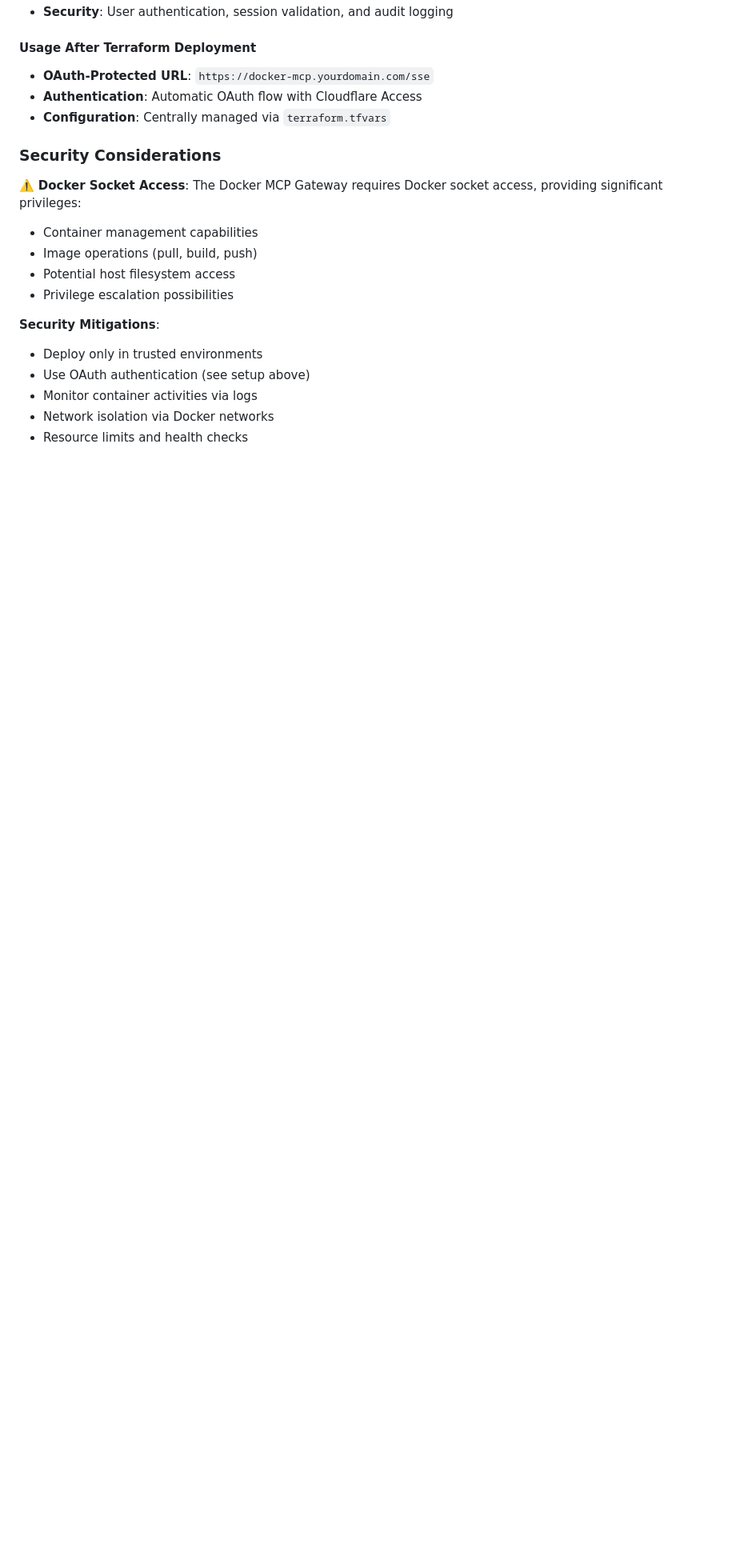
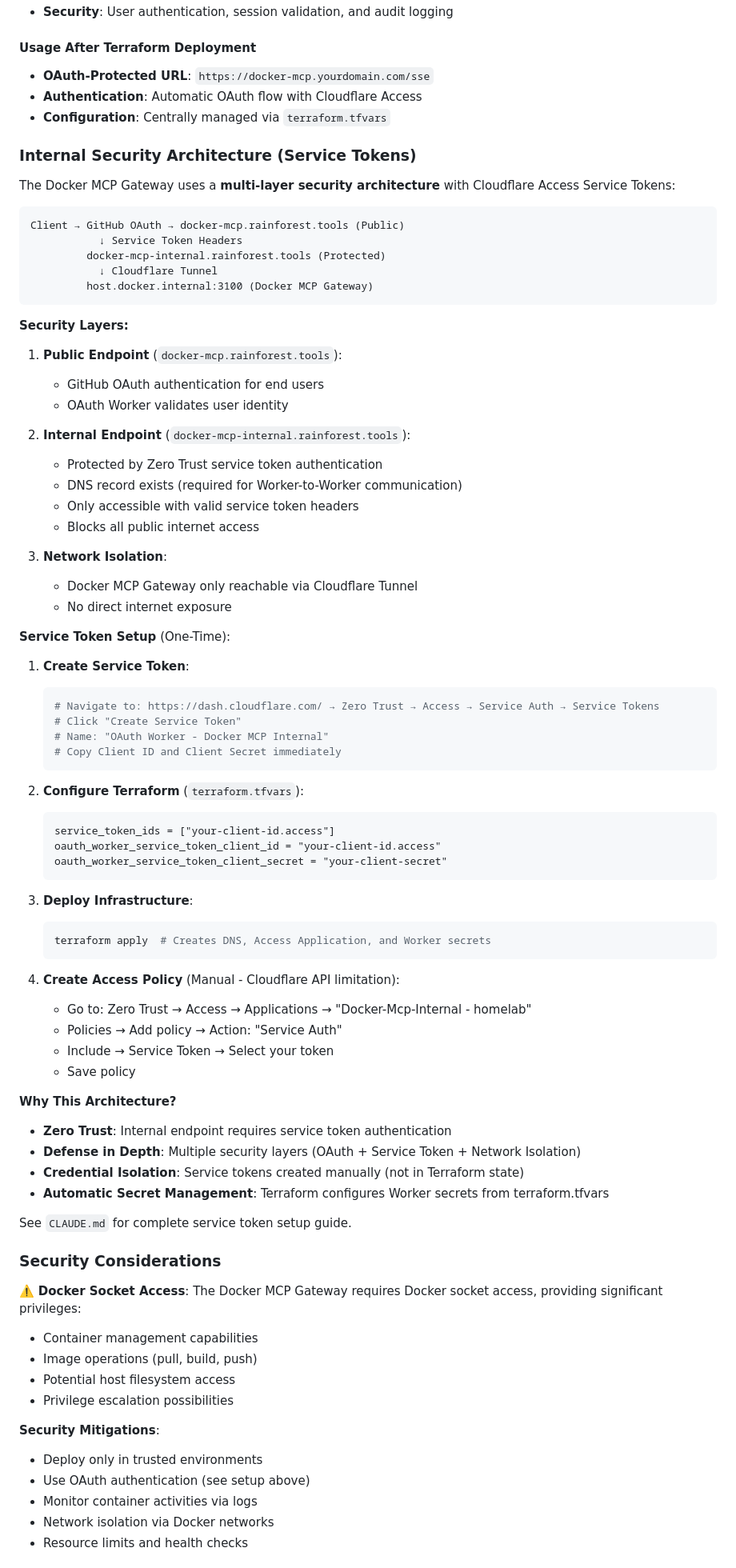
Before and after one commit to rainforest-dev/rainforest-homelab, a Markdown page: README.md, the part around the change. Shown at 80% size. Drawn GitHub-style; blank space fills up the shorter version.

Commit message:
docs: Add Docker MCP Gateway service token security architecture to README
Added comprehensive documentation for the multi-layer security architecture using Cloudflare Access service tokens.

## Changes
- Added "Internal Security Architecture (Service Tokens)" section
- Documented the three security layers (OAuth + Service Token + Network Isolation)
- Included step-by-step service token setup guide
- Added architecture diagram showing authentication flow
- Explained why this architecture (Zero Trust, Defense in Depth, Credential Isolation)
- Referenced CLAUDE.md for complete setup guide

## Security Documentation
- Public endpoint: GitHub OAuth authentication
- Internal endpoint: Service token authentication (Worker-to-Worker)
- Network isolation: Cloudflare Tunnel only access
- Manual policy creation requirement documented (Cloudflare API limitation)

🤖 Generated with [Claude Code](https://claude.com/claude-code)

Co-Authored-By: Claude <noreply@anthropic.com>

````diff
--- a/README.md
+++ b/README.md
@@ -276,6 +276,69 @@ The Terraform deployment automatically creates and configures:
 - **Authentication**: Automatic OAuth flow with Cloudflare Access
 - **Configuration**: Centrally managed via `terraform.tfvars`
 
+### Internal Security Architecture (Service Tokens)
+
+The Docker MCP Gateway uses a **multi-layer security architecture** with Cloudflare Access Service Tokens:
+
+```
+Client → GitHub OAuth → docker-mcp.rainforest.tools (Public)
+           ↓ Service Token Headers
+         docker-mcp-internal.rainforest.tools (Protected)
+           ↓ Cloudflare Tunnel
+         host.docker.internal:3100 (Docker MCP Gateway)
+```
+
+**Security Layers:**
+1. **Public Endpoint** (`docker-mcp.rainforest.tools`):
+   - GitHub OAuth authentication for end users
+   - OAuth Worker validates user identity
+
+2. **Internal Endpoint** (`docker-mcp-internal.rainforest.tools`):
+   - Protected by Zero Trust service token authentication
+   - DNS record exists (required for Worker-to-Worker communication)
+   - Only accessible with valid service token headers
+   - Blocks all public internet access
+
+3. **Network Isolation**:
+   - Docker MCP Gateway only reachable via Cloudflare Tunnel
+   - No direct internet exposure
+
+**Service Token Setup** (One-Time):
+
+1. **Create Service Token**:
+   ```bash
+   # Navigate to: https://dash.cloudflare.com/ → Zero Trust → Access → Service Auth → Service Tokens
+   # Click "Create Service Token"
+   # Name: "OAuth Worker - Docker MCP Internal"
+   # Copy Client ID and Client Secret immediately
+   ```
+
+2. **Configure Terraform** (`terraform.tfvars`):
+   ```hcl
+   service_token_ids = ["your-client-id.access"]
+   oauth_worker_service_token_client_id = "your-client-id.access"
+   oauth_worker_service_token_client_secret = "your-client-secret"
+   ```
+
+3. **Deploy Infrastructure**:
+   ```bash
+   terraform apply  # Creates DNS, Access Application, and Worker secrets
+   ```
+
+4. **Create Access Policy** (Manual - Cloudflare API limitation):
+   - Go to: Zero Trust → Access → Applications → "Docker-Mcp-Internal - homelab"
+   - Policies → Add policy → Action: "Service Auth"
+   - Include → Service Token → Select your token
+   - Save policy
+
+**Why This Architecture?**
+- **Zero Trust**: Internal endpoint requires service token authentication
+- **Defense in Depth**: Multiple security layers (OAuth + Service Token + Network Isolation)
+- **Credential Isolation**: Service tokens created manually (not in Terraform state)
+- **Automatic Secret Management**: Terraform configures Worker secrets from terraform.tfvars
+
+See `CLAUDE.md` for complete service token setup guide.
+
 ### Security Considerations
 
 ⚠️ **Docker Socket Access**: The Docker MCP Gateway requires Docker socket access, providing significant privileges:
````
